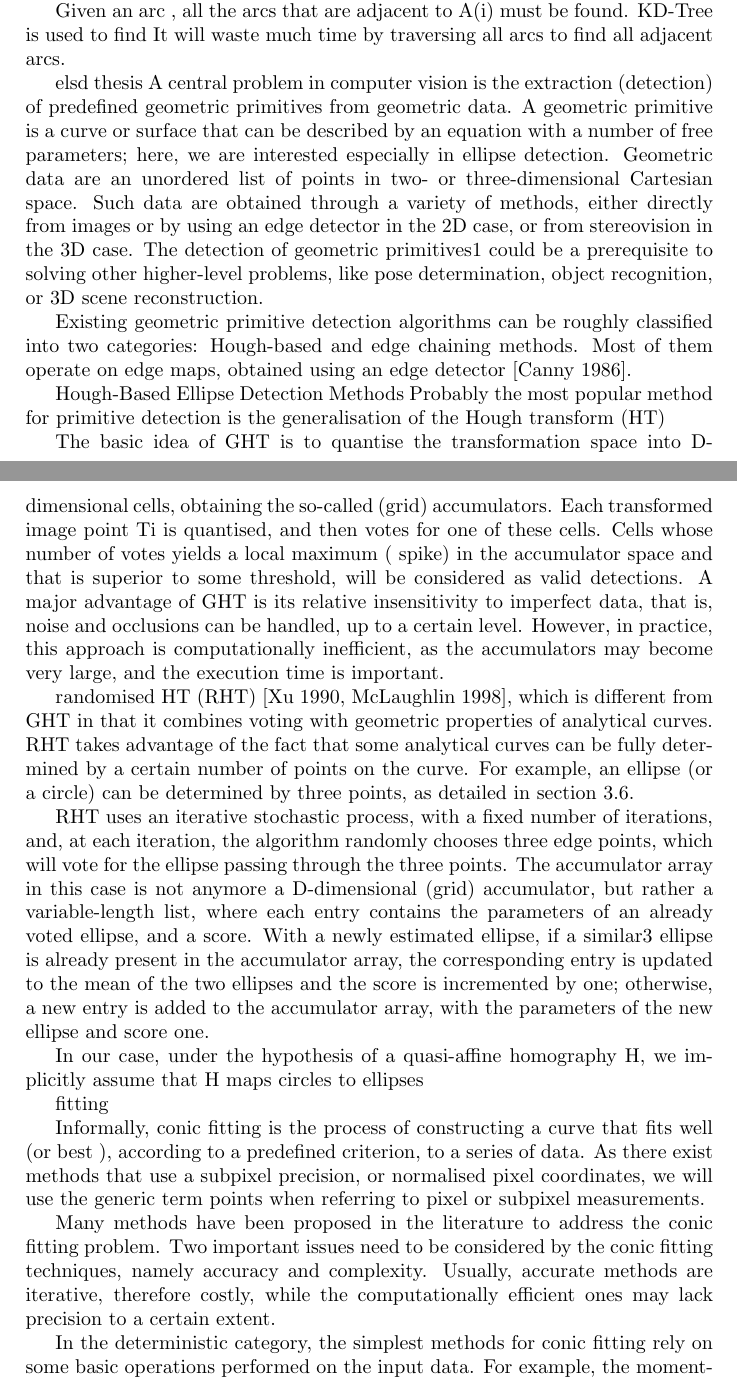
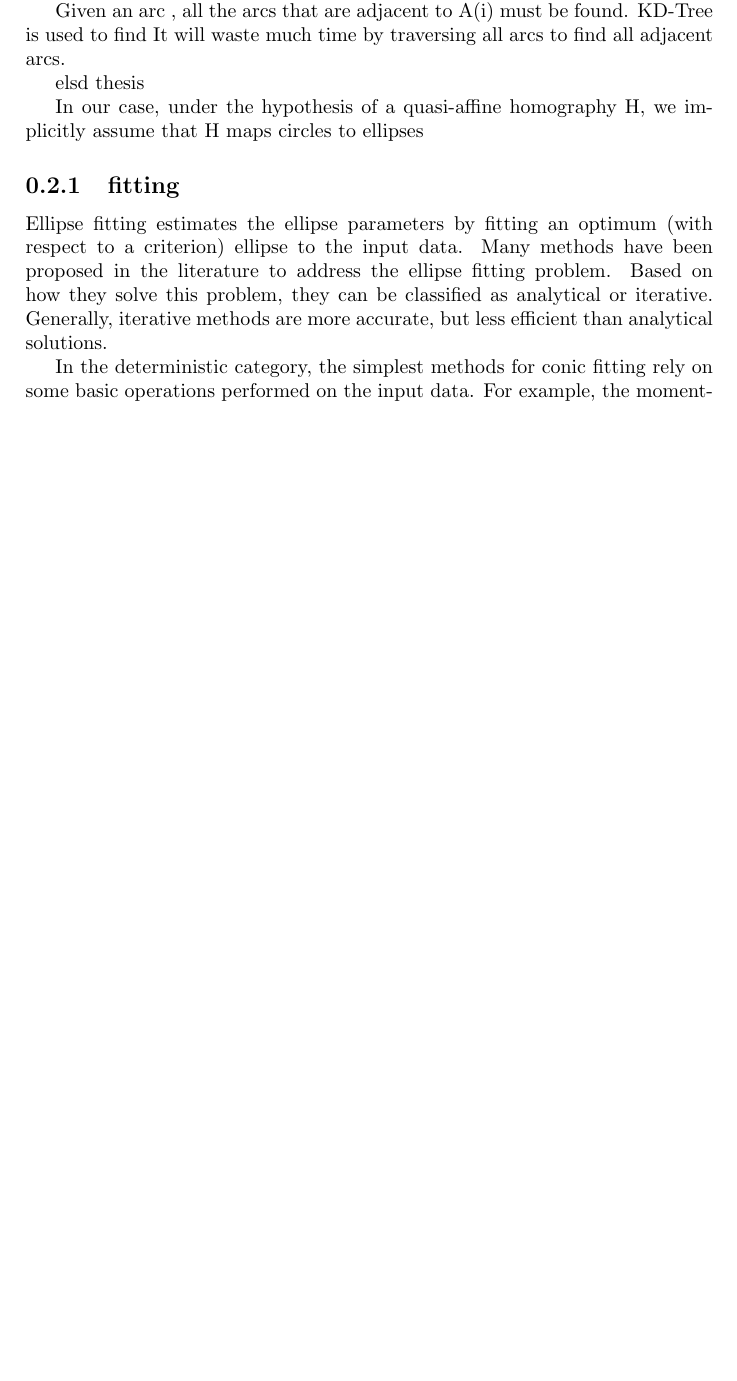
Before and after one commit to xiahaa/summaries, a LaTeX document (ellipse.tex): two parts of pages 4 and 5 of 8 before the commit and part of page 4 of 7 after it, the two joined at a grey line, cut so that both start at the same text, the shorter picture padded with empty space. Compiled offline with pdfLaTeX.

Commit message:
Update ellipse.tex

```diff
--- a/ellipse.tex
+++ b/ellipse.tex
@@ -248,78 +241,33 @@ It will waste much
 time by traversing all arcs to find all adjacent arcs.
 
 elsd thesis
-A central problem in computer vision is the extraction (detection) of predefined geometric primitives
-from geometric data. A geometric primitive is a curve or surface that can be described
-by an equation with a number of free parameters; here, we are interested especially in ellipse
-detection. Geometric data are an unordered list of points in two- or three-dimensional Cartesian
-space. Such data are obtained through a variety of methods, either directly from images or by
-using an edge detector in the 2D case, or from stereovision in the 3D case. The detection of
-geometric primitives1 could be a prerequisite to solving other higher-level problems, like pose
-determination, object recognition, or 3D scene reconstruction.
 
-Existing geometric primitive detection algorithms can be roughly classified into two categories:
-Hough-based and edge chaining methods. Most of them operate on edge maps, obtained
-using an edge detector [Canny 1986].
-
-Hough-Based Ellipse Detection Methods
-Probably the most popular method for primitive detection is the generalisation of the Hough transform (HT)
-
-The
-basic idea of GHT is to quantise the transformation space into D-dimensional cells, obtaining
-the so-called (grid) accumulators. Each transformed image point Ti is quantised, and then
-votes for one of these cells. Cells whose number of votes yields a local maximum ( spike) in the
-accumulator space and that is superior to some threshold, will be considered as valid detections.
-A major advantage of GHT is its relative insensitivity to imperfect data, that is, noise
-and occlusions can be handled, up to a certain level. However, in practice, this approach is
-computationally inefficient, as the accumulators may become very large, and the execution
-time is important.
-
-randomised HT (RHT) [Xu 1990, McLaughlin 1998],
-which is different from GHT in that it combines voting with geometric properties of analytical
-curves. RHT takes advantage of the fact that some analytical curves can be fully determined by
-a certain number of points on the curve. For example, an ellipse (or a circle) can be determined
-by three points, as detailed in section 3.6.
-
-RHT uses an iterative stochastic process, with a
-fixed number of iterations, and, at each iteration, the algorithm randomly chooses three edge
-points, which will vote for the ellipse passing through the three points. The accumulator array
-in this case is not anymore a D-dimensional (grid) accumulator, but rather a variable-length
-list, where each entry contains the parameters of an already voted ellipse, and a score. With
-a newly estimated ellipse, if a similar3 ellipse is already present in the accumulator array, the
-corresponding entry is updated to the mean of the two ellipses and the score is incremented by
-one; otherwise, a new entry is added to the accumulator array, with the parameters of the new
-ellipse and score one.
 
 In our case, under the hypothesis of a
 quasi-affine homography H, we implicitly assume that H maps circles to ellipses
 
 
-fitting
 
-Informally, conic fitting is the process of constructing a curve that fits well (or best ), according
-to a predefined criterion, to a series of data.
-As there exist methods that
-use a subpixel precision, or normalised pixel coordinates, we will use the generic term points
-when referring to pixel or subpixel measurements.
 
-Many methods have been proposed in the literature to address the conic fitting problem. Two
-important issues need to be considered by the conic fitting techniques, namely accuracy and
-complexity. Usually, accurate methods are iterative, therefore costly, while the computationally
-efficient ones may lack precision to a certain extent.
+\subsection{fitting}
+Ellipse fitting estimates the ellipse parameters by fitting an optimum (with respect to a criterion) ellipse to the input data.
+Many methods have been proposed in the literature to address the ellipse fitting problem. Based on how they solve this problem, they can be classified as analytical or iterative. Generally, iterative methods are more accurate, but less efficient than analytical solutions.
+
+
+
+
 
 In the deterministic category, the simplest methods for conic fitting rely on some
 basic operations performed on the input data. For example, the moment-based method has
 been widely used as it provides a very simple, yet efficient technique for locating circular features
 when images are taken under some favorable conditions.
-This method
-is sensitive to illumination variations, and above all, to occlusions.
+This method is sensitive to illumination variations, and above all, to occlusions.
 
 With the least-squares (LS) formulation, one defines an error distance and tries to minimise
 in a least-squares sense this distance between the input points and the fitted curve. We identify
 two main classes of LS fitting techniques, namely algebraic and geometric fitting.
 
-They are
-differentiated through the definition of the error measure: the former account for methods that
+They are differentiated through the definition of the error measure: the former account for methods that
 seek to minimise an error distance which has a geometric meaning (e.g. Euclidean distance)
 [Ahn 2001], whereas the latter use an algebraic expression
 as error distance [Fitzgibbon 1999].
```
Also changed, not shown: ellipse.tex (41 more changed lines).
